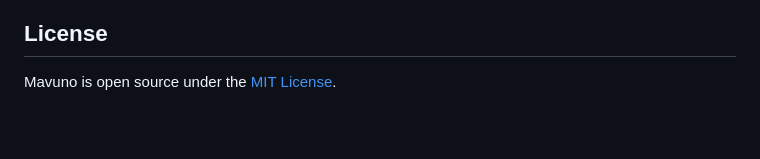
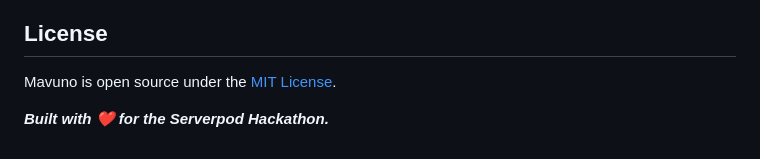
Before and after one commit to gethsun1/mavuno, a Markdown page: README.md, the part around the change. GitHub-like rendering; blank space fills up the shorter version.

Commit message:
Add hackathon closing line to README

```diff
--- a/README.md
+++ b/README.md
@@ -167,3 +167,5 @@ Serverpod-generated files are maintained by the generator. Make server model and
 ## License
 
 Mavuno is open source under the [MIT License](LICENSE).
+
+***Built with ❤️ for the Serverpod Hackathon.***
```
